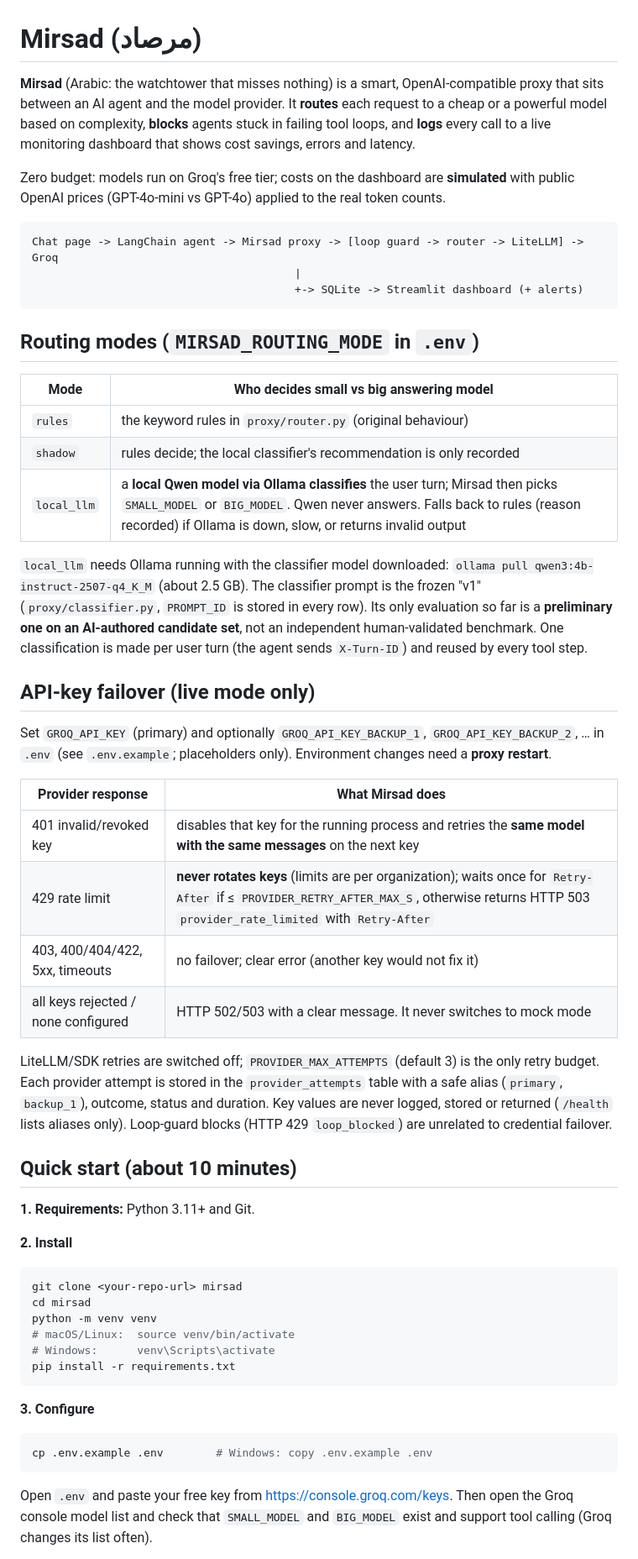
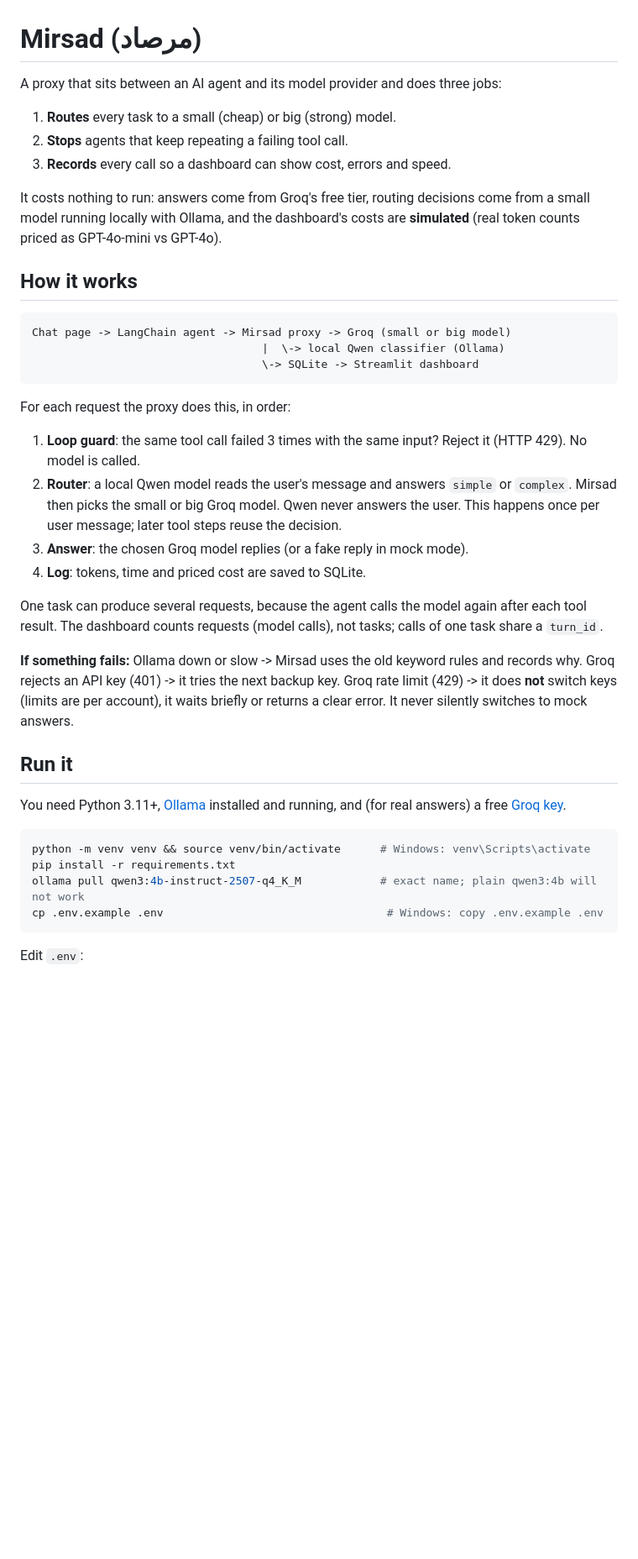
Before and after one commit to shaimasaud5/Mirsad, a Markdown page: README.md, the part around one of its changes. Shown at 84% size. GitHub-like rendering; blank space fills up the shorter version.

Commit message:
Rewrite README: shorter, clearer, updated for local classifier

````diff
--- a/README.md
+++ b/README.md
@@ -1,70 +1,48 @@
 # Mirsad (مرصاد)
 
-**Mirsad** (Arabic: the watchtower that misses nothing) is a smart, OpenAI-compatible proxy that sits between an AI agent and the model
-provider. It **routes** each request to a cheap or a powerful model based on
-complexity, **blocks** agents stuck in failing tool loops, and **logs** every
-call to a live monitoring dashboard that shows cost savings, errors and latency.
+A proxy that sits between an AI agent and its model provider and does three jobs:
 
-Zero budget: models run on Groq's free tier; costs on the dashboard are
-**simulated** with public OpenAI prices (GPT-4o-mini vs GPT-4o) applied to the
-real token counts.
+1. **Routes** every task to a small (cheap) or big (strong) model.
+2. **Stops** agents that keep repeating a failing tool call.
+3. **Records** every call so a dashboard can show cost, errors and speed.
+
+It costs nothing to run: answers come from Groq's free tier, routing decisions come from a small model running locally
+with Ollama, and the dashboard's costs are **simulated** (real token counts priced as GPT-4o-mini vs GPT-4o).
+
+## How it works
 
 ```
-Chat page -> LangChain agent -> Mirsad proxy -> [loop guard -> router -> LiteLLM] -> Groq
-                                        |
-                                        +-> SQLite -> Streamlit dashboard (+ alerts)
+Chat page -> LangChain agent -> Mirsad proxy -> Groq (small or big model)
+                                   |  \-> local Qwen classifier (Ollama)
+                                   \-> SQLite -> Streamlit dashboard
 ```
 
-## Routing modes (`MIRSAD_ROUTING_MODE` in `.env`)
+For each request the proxy does this, in order:
 
-| Mode | Who decides small vs big answering model |
-|---|---|
-| `rules` | the keyword rules in `proxy/router.py` (original behaviour) |
-| `shadow` | rules decide; the local classifier's recommendation is only recorded |
-| `local_llm` | a **local Qwen model via Ollama classifies** the user turn; Mirsad then picks `SMALL_MODEL` or `BIG_MODEL`. Qwen never answers. Falls back to rules (reason recorded) if Ollama is down, slow, or returns invalid output |
+1. **Loop guard**: the same tool call failed 3 times with the same input? Reject it (HTTP 429). No model is called.
+2. **Router**: a local Qwen model reads the user's message and answers `simple` or `complex`. Mirsad then picks the small or big
+   Groq model. Qwen never answers the user. This happens once per user message; later tool steps reuse the decision.
+3. **Answer**: the chosen Groq model replies (or a fake reply in mock mode).
+4. **Log**: tokens, time and priced cost are saved to SQLite.
 
-`local_llm` needs Ollama running with the classifier model downloaded:
-`ollama pull qwen3:4b-instruct-2507-q4_K_M` (about 2.5 GB). The classifier prompt is the frozen "v1"
-(`proxy/classifier.py`, `PROMPT_ID` is stored in every row). Its only evaluation so far is a **preliminary
-one on an AI-authored candidate set**, not an independent human-validated benchmark.
-One classification is made per user turn (the agent sends `X-Turn-ID`) and reused by every tool step.
+One task can produce several requests, because the agent calls the model again after each tool result. The dashboard counts
+requests (model calls), not tasks; calls of one task share a `turn_id`.
 
-## API-key failover (live mode only)
+**If something fails:** Ollama down or slow -> Mirsad uses the old keyword rules and records why.
+Groq rejects an API key (401) -> it tries the next backup key. Groq rate limit (429) -> it does **not** switch keys
+(limits are per account), it waits briefly or returns a clear error. It never silently switches to mock answers.
 
-Set `GROQ_API_KEY` (primary) and optionally `GROQ_API_KEY_BACKUP_1`, `GROQ_API_KEY_BACKUP_2`, … in `.env`
-(see `.env.example`; placeholders only). Environment changes need a **proxy restart**.
+## Run it
 
-| Provider response | What Mirsad does |
-|---|---|
-| 401 invalid/revoked key | disables that key for the running process and retries the **same model with the same messages** on the next key |
-| 429 rate limit | **never rotates keys** (limits are per organization); waits once for `Retry-After` if ≤ `PROVIDER_RETRY_AFTER_MAX_S`, otherwise returns HTTP 503 `provider_rate_limited` with `Retry-After` |
-| 403, 400/404/422, 5xx, timeouts | no failover; clear error (another key would not fix it) |
-| all keys rejected / none configured | HTTP 502/503 with a clear message. It never switches to mock mode |
+You need Python 3.11+, [Ollama](https://ollama.com) installed and running, and (for real answers) a free
+[Groq key](https://console.groq.com/keys).
 
-LiteLLM/SDK retries are switched off; `PROVIDER_MAX_ATTEMPTS` (default 3) is the only retry budget.
-Each provider attempt is stored in the `provider_attempts` table with a safe alias (`primary`, `backup_1`),
-outcome, status and duration. Key values are never logged, stored or returned (`/health` lists aliases only).
-Loop-guard blocks (HTTP 429 `loop_blocked`) are unrelated to credential failover.
-
-## Quick start (about 10 minutes)
-
-**1. Requirements:** Python 3.11+ and Git.
-
-**2. Install**
 ```bash
-git clone <your-repo-url> mirsad
-cd mirsad
-python -m venv venv
-# macOS/Linux:  source venv/bin/activate
-# Windows:      venv\Scripts\activate
+python -m venv venv && source venv/bin/activate      # Windows: venv\Scripts\activate
 pip install -r requirements.txt
+ollama pull qwen3:4b-instruct-2507-q4_K_M            # exact name; plain qwen3:4b will not work
+cp .env.example .env                                  # Windows: copy .env.example .env
 ```
 
-**3. Configure**
-```bash
-cp .env.example .env        # Windows: copy .env.example .env
-```
-Open `.env` and paste your free key from https://console.groq.com/keys.
-Then open the Groq console model list and check that `SMALL_MODEL` and
-`BIG_MODEL` exist and support tool calling (Groq changes its list often).
+Edit `.env`:
 
````
Also changed, not shown: other parts of README.md (+63 -73 lines).
